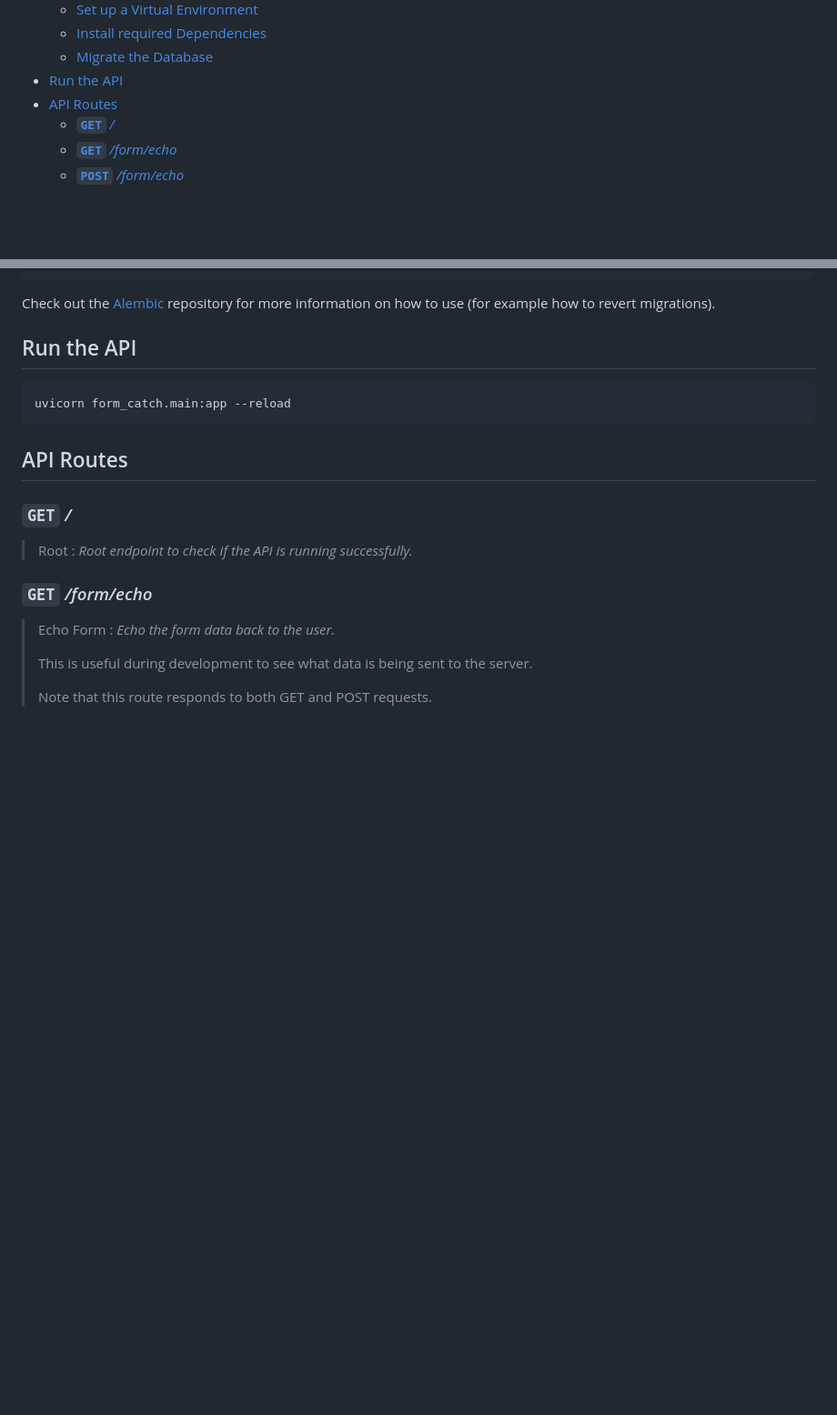
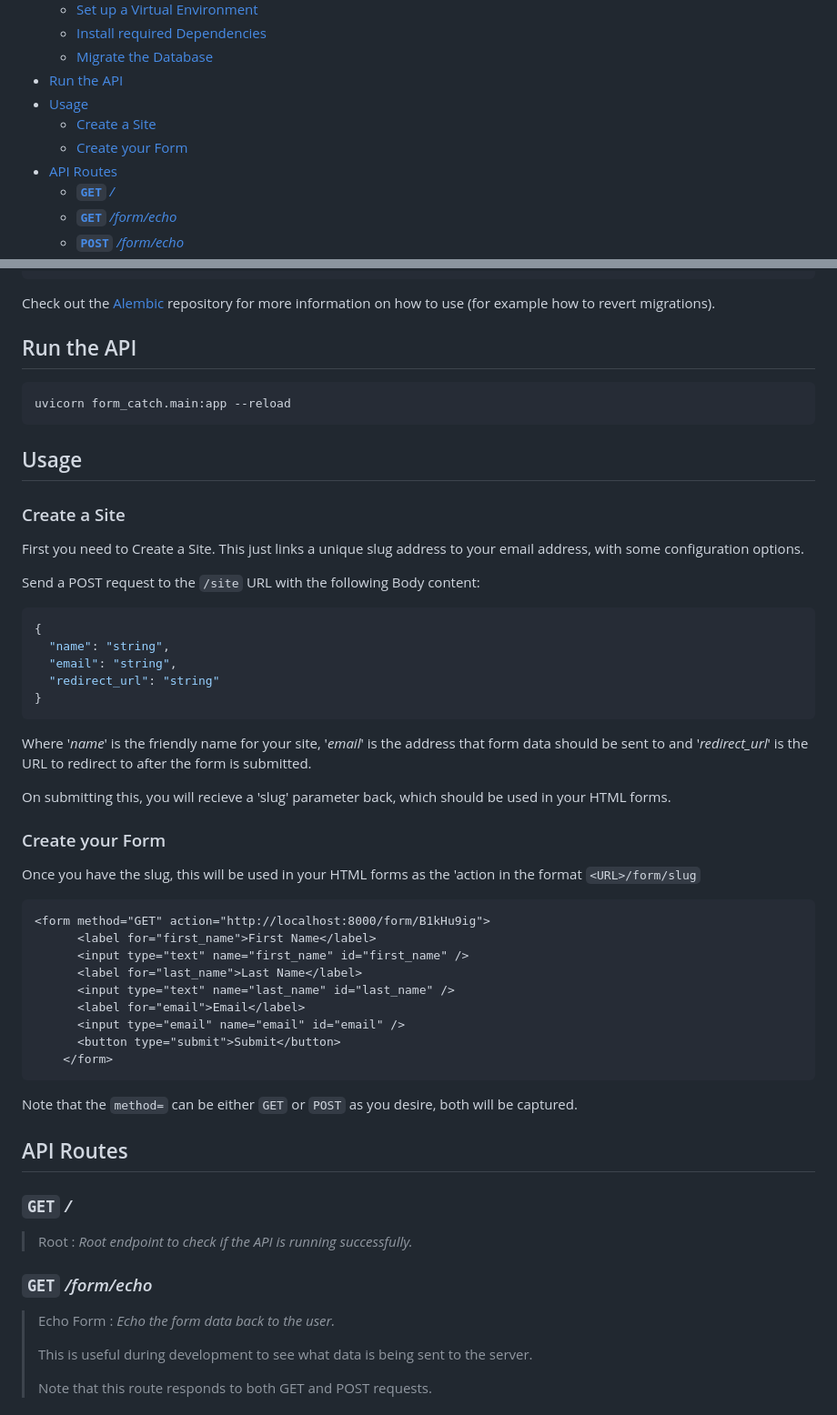
Before and after one commit to seapagan/form-catch, a Markdown page: README.md, 2 parts joined by grey strips. Shown at 91% size. Rendered like a GitHub page; blank space fills up the shorter version.

Commit message:
add usage info to README
Signed-off-by: Grant Ramsay <seapagan@gmail.com>

````diff
--- a/README.md
+++ b/README.md
@@ -18,6 +18,9 @@ production tool just yet (**anyone** can add/edit/delete sites!).
   - [Install required Dependencies](#install-required-dependencies)
   - [Migrate the Database](#migrate-the-database)
 - [Run the API](#run-the-api)
+- [Usage](#usage)
+  - [Create a Site](#create-a-site)
+  - [Create your Form](#create-your-form)
 - [API Routes](#api-routes)
   - [**`GET`** _/_](#get-)
   - [**`GET`** _/form/echo_](#get-formecho)
@@ -145,6 +148,50 @@ more information on how to use (for example how to revert migrations).
 uvicorn form_catch.main:app --reload
 ```
 
+## Usage
+
+### Create a Site
+
+First you need to Create a Site. This just links a unique slug address to your
+email address, with some configuration options.
+
+Send a POST request to the `/site` URL with the following Body content:
+
+```json
+{
+  "name": "string",
+  "email": "string",
+  "redirect_url": "string"
+}
+```
+
+Where '_name_' is the friendly name for your site, '_email_' is the address that
+form data should be sent to and '_redirect_url_' is the URL to redirect to after
+the form is submitted.
+
+On submitting this, you will recieve a 'slug' parameter back, which should be
+used in your HTML forms.
+
+### Create your Form
+
+Once you have the slug, this will be used in your HTML forms as the 'action in
+the format `<URL>/form/slug`
+
+```html
+<form method="GET" action="http://localhost:8000/form/B1kHu9ig">
+      <label for="first_name">First Name</label>
+      <input type="text" name="first_name" id="first_name" />
+      <label for="last_name">Last Name</label>
+      <input type="text" name="last_name" id="last_name" />
+      <label for="email">Email</label>
+      <input type="email" name="email" id="email" />
+      <button type="submit">Submit</button>
+    </form>
+```
+
+Note that the `method=` can be either `GET` or `POST` as you desire, both will be
+captured.
+
 ## API Routes
 
 <!-- openapi-schema -->
````
